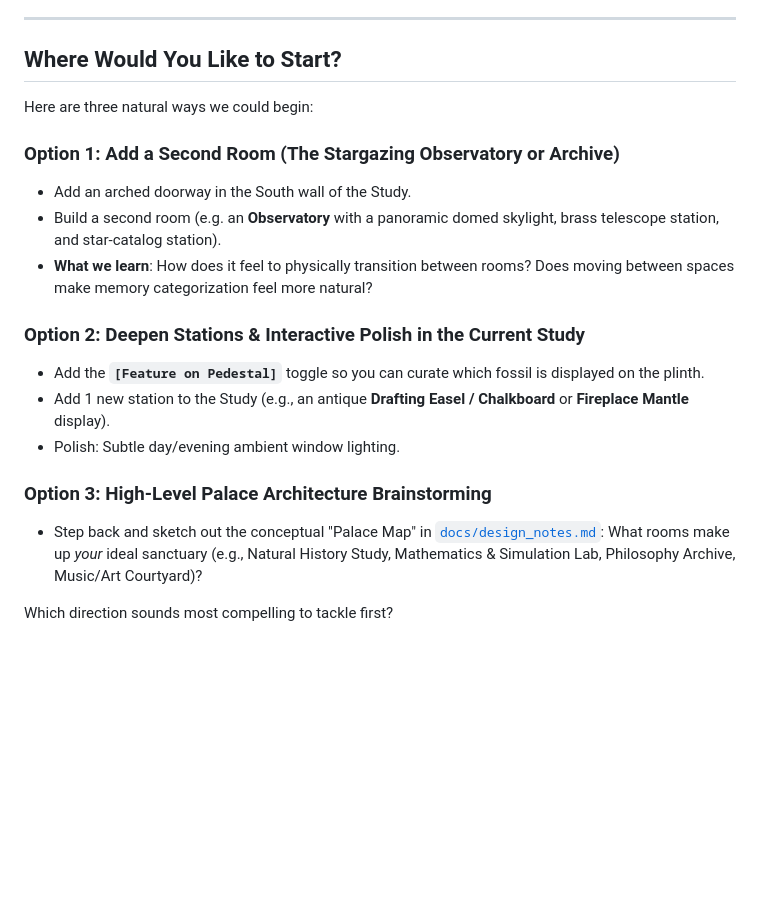
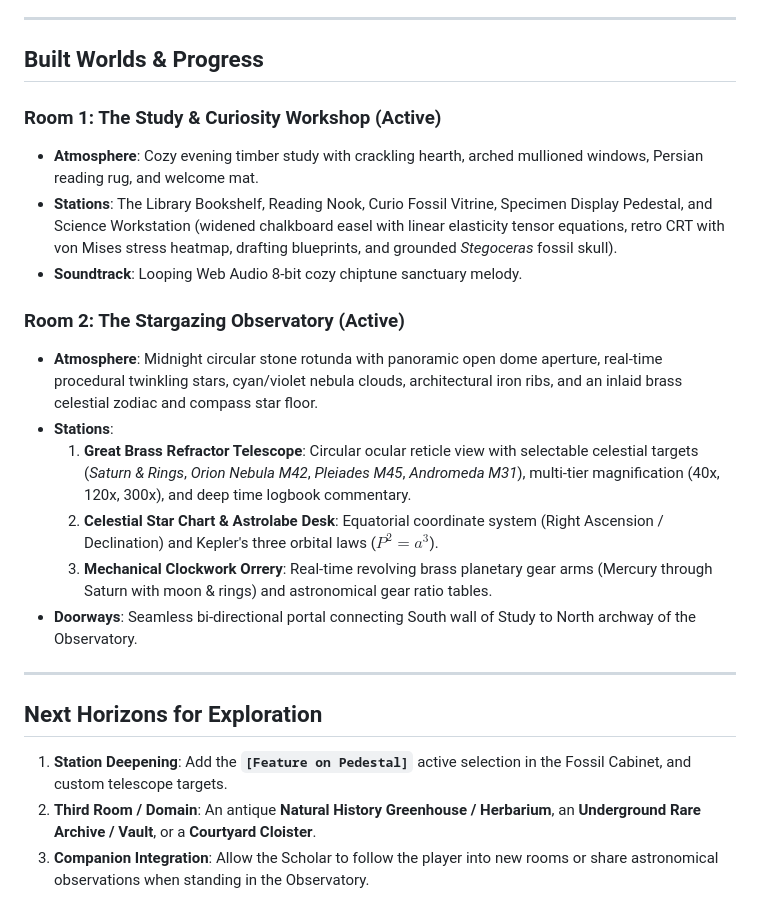
Before and after one commit to mdhornstein/mind-palace, a Markdown page: docs/design_notes.md, the part around the change. Rendered like a GitHub page; blank space fills up the shorter version.

Commit message:
docs: update design_notes.md with Stargazing Observatory completion and next horizons

```diff
--- a/docs/design_notes.md
+++ b/docs/design_notes.md
@@ -233,21 +233,25 @@ Building the world first gives the companion things to actually *do* and places
 
 ---
 
-## Where Would You Like to Start?
+## Built Worlds & Progress
 
-Here are three natural ways we could begin:
+### **Room 1: The Study & Curiosity Workshop** (Active)
+* **Atmosphere**: Cozy evening timber study with crackling hearth, arched mullioned windows, Persian reading rug, and welcome mat.
+* **Stations**: The Library Bookshelf, Reading Nook, Curio Fossil Vitrine, Specimen Display Pedestal, and Science Workstation (widened chalkboard easel with linear elasticity tensor equations, retro CRT with von Mises stress heatmap, drafting blueprints, and grounded *Stegoceras* fossil skull).
+* **Soundtrack**: Looping Web Audio 8-bit cozy chiptune sanctuary melody.
 
-### **Option 1: Add a Second Room (The Stargazing Observatory or Archive)**
-* Add an arched doorway in the South wall of the Study.
-* Build a second room (e.g. an **Observatory** with a panoramic domed skylight, brass telescope station, and star-catalog station).
-* **What we learn**: How does it feel to physically transition between rooms? Does moving between spaces make memory categorization feel more natural?
+### **Room 2: The Stargazing Observatory** (Active)
+* **Atmosphere**: Midnight circular stone rotunda with panoramic open dome aperture, real-time procedural twinkling stars, cyan/violet nebula clouds, architectural iron ribs, and an inlaid brass celestial zodiac and compass star floor.
+* **Stations**:
+  1. **Great Brass Refractor Telescope**: Circular ocular reticle view with selectable celestial targets (*Saturn & Rings*, *Orion Nebula M42*, *Pleiades M45*, *Andromeda M31*), multi-tier magnification (40x, 120x, 300x), and deep time logbook commentary.
+  2. **Celestial Star Chart & Astrolabe Desk**: Equatorial coordinate system (Right Ascension / Declination) and Kepler's three orbital laws ($P^2 = a^3$).
+  3. **Mechanical Clockwork Orrery**: Real-time revolving brass planetary gear arms (Mercury through Saturn with moon & rings) and astronomical gear ratio tables.
+* **Doorways**: Seamless bi-directional portal connecting South wall of Study to North archway of the Observatory.
 
-### **Option 2: Deepen Stations & Interactive Polish in the Current Study**
-* Add the **`[Feature on Pedestal]`** toggle so you can curate which fossil is displayed on the plinth.
-* Add 1 new station to the Study (e.g., an antique **Drafting Easel / Chalkboard** or **Fireplace Mantle** display).
-* Polish: Subtle day/evening ambient window lighting.
+---
 
-### **Option 3: High-Level Palace Architecture Brainstorming**
-* Step back and sketch out the conceptual "Palace Map" in [`docs/design_notes.md`](file:///Users/michael/Library/CloudStorage/GoogleDrive-mdhornstein@gmail.com/My%20Drive/AA%20Projects/mind-palace/docs/design_notes.md): What rooms make up *your* ideal sanctuary (e.g., Natural History Study, Mathematics & Simulation Lab, Philosophy Archive, Music/Art Courtyard)?
+## Next Horizons for Exploration
 
-Which direction sounds most compelling to tackle first?
+1. **Station Deepening**: Add the **`[Feature on Pedestal]`** active selection in the Fossil Cabinet, and custom telescope targets.
+2. **Third Room / Domain**: An antique **Natural History Greenhouse / Herbarium**, an **Underground Rare Archive / Vault**, or a **Courtyard Cloister**.
+3. **Companion Integration**: Allow the Scholar to follow the player into new rooms or share astronomical observations when standing in the Observatory.
```
